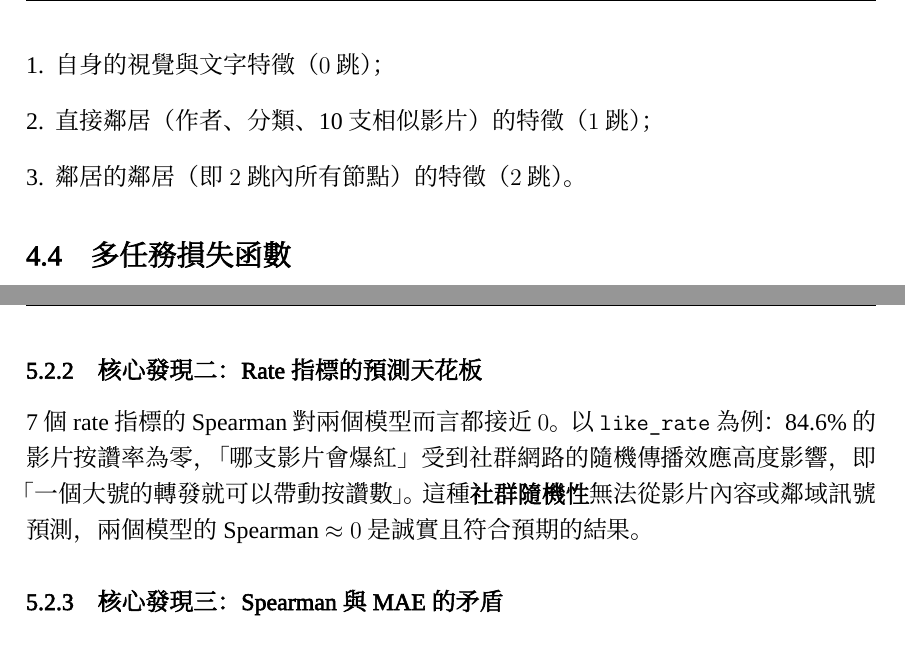
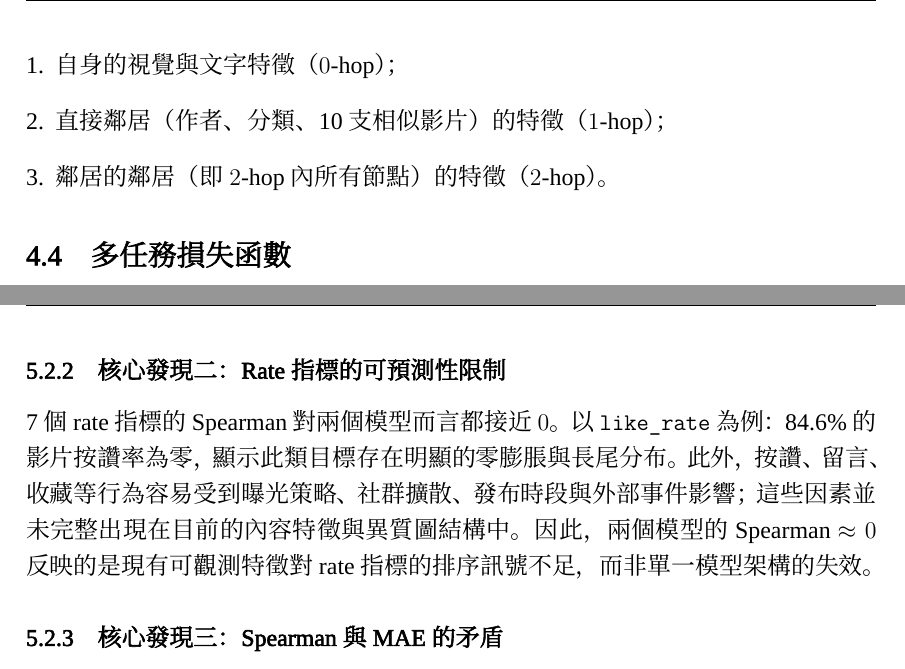
Before and after one commit to roy891030/shortvideo_mmgcn_poc, a LaTeX document (docs/final_project_report.tex): two parts of pages 12 and 14 of 15, joined at a grey line, cut so that both start at the same text. Compiled offline with XeLaTeX; a missing font is replaced by an installed copy or a similar font.

Commit message:
docs: polish final report wording and layout

```diff
--- a/docs/final_project_report.tex
+++ b/docs/final_project_report.tex
@@ -30,11 +30,18 @@
 \usepackage{tcolorbox}
 \tcbuselibrary{skins, breakable, listings}
 \usepackage{fancyhdr}
+\usepackage{extramarks}
+\usepackage{etoolbox}
 \pagestyle{fancy}\fancyhf{}
 \setlength{\headheight}{13.6pt}\addtolength{\topmargin}{-1.6pt}
 \hfuzz=8pt
 \rhead{\small 期末專案報告：以圖神經網路預測短影音平台表現}
-\lhead{\small \leftmark}\cfoot{\thepage}
+\renewcommand{\sectionmark}[1]{\markboth{#1}{#1}\extramarks{#1}{#1}}
+\newcommand{\pageheadsections}{%
+  \ifdefstrequal{\firstleftmark}{\lastleftmark}
+    {\firstleftmark}
+    {\firstleftmark\;|\;\lastleftmark}}
+\lhead{\small \pageheadsections}\cfoot{\thepage}
 
 %% ── 顏色 ──
 \definecolor{vidblue}{RGB}{41,128,185}
@@ -688,9 +695,9 @@ def build_author_features(meta_df, train_mask):
 
 兩層傳播後，影片節點 $v$ 的最終表示 $\mathbf{h}_v^{(2)}$ 包含了：
 \begin{enumerate}[leftmargin=*]
-\item 自身的視覺與文字特徵（$0$ 跳）；
-\item 直接鄰居（作者、分類、10 支相似影片）的特徵（$1$ 跳）；
-\item 鄰居的鄰居（即 $2$ 跳內所有節點）的特徵（$2$ 跳）。
+\item 自身的視覺與文字特徵（$0$-hop）；
+\item 直接鄰居（作者、分類、10 支相似影片）的特徵（$1$-hop）；
+\item 鄰居的鄰居（即 $2$-hop 內所有節點）的特徵（$2$-hop）。
 \end{enumerate}
 
 \subsection{多任務損失函數}
@@ -808,15 +815,17 @@ Spearman 從 0.047 到 0.256 的提升，代表 HeteroGNN 預測出的影片排
 與真實排名的一致性顯著提高——平台使用這個模型給新影片分配初始流量，
 比使用 LightGBM 的準確性高出 4 倍以上。
 
-\subsubsection{核心發現二：Rate 指標的預測天花板}
+\subsubsection{核心發現二：Rate 指標的可預測性限制}
 
 \begin{sloppypar}
 7 個 rate 指標的 Spearman 對兩個模型而言都接近 $0$。
 以 \texttt{like\_rate} 為例：84.6\% 的影片按讚率為零，
-「哪支影片會爆紅」受到社群網路的隨機傳播效應高度影響，
-即「一個大號的轉發就可以帶動按讚數」。
-這種\textbf{社群隨機性}無法從影片內容或鄰域訊號預測，
-兩個模型的 Spearman $\approx 0$ 是誠實且符合預期的結果。
+顯示此類目標存在明顯的零膨脹與長尾分布。
+此外，按讚、留言、收藏等行為容易受到曝光策略、社群擴散、
+發布時段與外部事件影響；這些因素並未完整出現在目前的內容特徵
+與異質圖結構中。因此，兩個模型的 Spearman $\approx 0$
+反映的是現有可觀測特徵對 rate 指標的排序訊號不足，
+而非單一模型架構的失效。
 \end{sloppypar}
 
 \subsubsection{核心發現三：Spearman 與 MAE 的矛盾}
```
Also changed, not shown: docs/final_project_report.tex (14 more changed lines).
